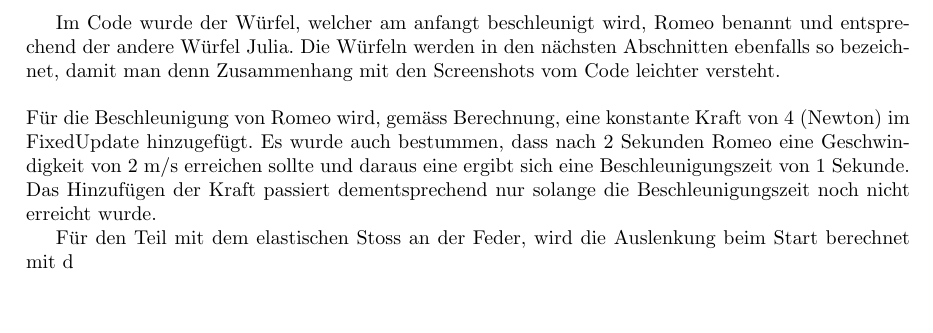
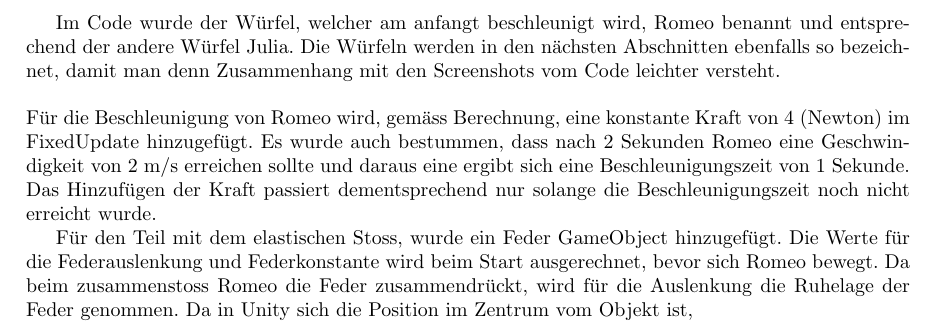
Before and after one commit to Pink-Raccoon/PE_Lab, a LaTeX document (Semesterprojekt Physik Engines/subfiles/Beschreibung der Implentierung inklusive Screenshots aus Unity.tex): part of the page, cut so that both start at the same text, the shorter picture padded with empty space. Compiled offline with pdfLaTeX.

Commit message:
wip text

```diff
--- a/Semesterprojekt Physik Engines/subfiles/Beschreibung der Implentierung inklusive Screenshots aus Unity.tex
+++ b/Semesterprojekt Physik Engines/subfiles/Beschreibung der Implentierung inklusive Screenshots aus Unity.tex
@@ -6,7 +6,7 @@ Im Code wurde der Würfel, welcher am anfangt beschleunigt wird, Romeo benannt u
 \\
 Für die Beschleunigung von Romeo wird, gemäss Berechnung, eine konstante Kraft von 4 (Newton) im FixedUpdate hinzugefügt. Es wurde auch bestummen, dass nach 2 Sekunden Romeo eine Geschwindigkeit von 2 m/s erreichen sollte und daraus eine ergibt sich eine Beschleunigungszeit von 1 Sekunde. Das Hinzufügen der Kraft passiert dementsprechend nur solange die Beschleunigungszeit noch nicht erreicht wurde.
 
-Für den Teil mit dem elastischen Stoss an der Feder, wird die Auslenkung beim Start berechnet mit d
+Für den Teil mit dem elastischen Stoss, wurde ein Feder GameObject hinzugefügt. Die Werte für die Federauslenkung und Federkonstante wird beim Start ausgerechnet, bevor sich Romeo bewegt. Da beim zusammenstoss Romeo die Feder zusammendrückt, wird für die Auslenkung die Ruhelage der Feder genommen. Da in Unity sich die Position im Zentrum vom Objekt ist,
 
 
 \end{document}
```
